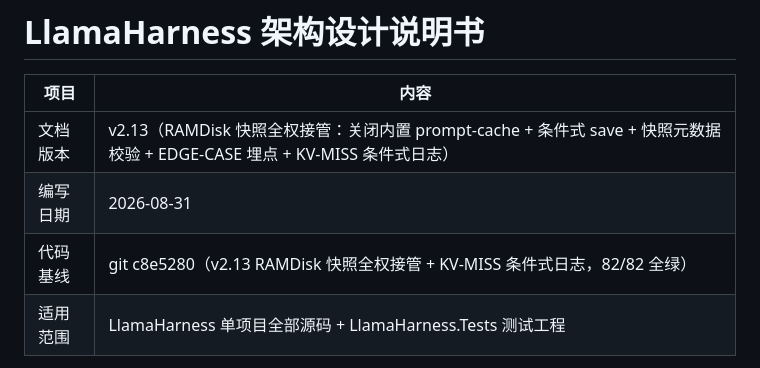
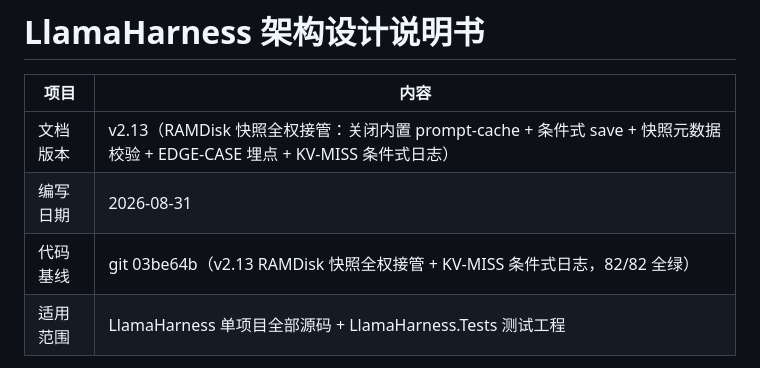
Before and after one commit to axggdzz/llama-harness-for-mac, a Markdown page: docs/架构设计说明书.md, the part around the change. GitHub-like rendering.

Commit message:
更新架构说明书代码基线至 03be64b

```diff
--- a/docs/架构设计说明书.md
+++ b/docs/架构设计说明书.md
@@ -4,7 +4,7 @@
 | -------- | ---------------------------------------------------------- |
 | 文档版本 | v2.13（RAMDisk 快照全权接管：关闭内置 prompt-cache + 条件式 save + 快照元数据校验 + EDGE-CASE 埋点 + KV-MISS 条件式日志） |
 | 编写日期 | 2026-08-31                                                 |
-| 代码基线 | git c8e5280（v2.13 RAMDisk 快照全权接管 + KV-MISS 条件式日志，82/82 全绿）               |
+| 代码基线 | git 03be64b（v2.13 RAMDisk 快照全权接管 + KV-MISS 条件式日志，82/82 全绿）               |
 | 适用范围 | LlamaHarness 单项目全部源码 + LlamaHarness.Tests 测试工程   |
 
 > **v2.13 变更摘要**：**RAMDisk 快照全权接管**——关闭 llama.cpp 内置 prompt-cache（`--cache-ram 0 --no-cache-idle-slots`，UI 可配置回滚 8192），消除 LRU 驱逐虚假 KV-MISS（日志实测 166 次驱逐事件）；会话 KV 保存/卸载/恢复全部由 Harness + RAMDisk 管控。五项落地：① **条件式 save**（llama.cpp 无 slot 锁 API，串行时序落在网关层）——保留事件驱动同步 save（驱逐前/休眠前/首请求存档），新增每轮条件式后台 save（快照非新鲜 → Task.Run 异步 save 不阻塞响应，成功标记新鲜，失败废弃旧快照下轮重试）；② **快照落盘校验**——save 成功后强制校验文件大小 > 0、saved_n > 0，并写元数据 json（{key}.meta.json：session_id/saved_n_tokens/save_timestamp/ctx_size）；③ **restore 前置校验**——快照文件/元数据损坏 → `[EDGE-CASE-SNAPSHOT-CORRUPT]` + DeleteCache 废弃 + 全量 prefill 兜底；④ **EDGE-CASE 埋点**——`[EDGE-CASE-SAVE-FAILED]` / `[EDGE-CASE-SNAPSHOT-CORRUPT]` / `[EDGE-CASE-CONTEXT-OVERFLOW-400]`（400 自愈分支），供 Streamlit+DuckDB 观测；⑤ **KV-MISS 条件式日志**——agent 每轮 messages 必变 → 前缀指纹必不同 → wrapper MISS 是设计预期；区分两类 MISS：**HitByDelta 虚假 MISS**（上一轮 restore 命中 + 增量 prefill，降级为 `[KV-MISS-DEBUG]`）vs **真实 MISS**（FullPrefill/MidRange，快照损坏/不兼容，保留 `[KV-MISS]` INFO 用于故障排查）。Metrics 埋点不受影响：RestoreStats.OnPromptEval 持续统计 false_miss。评估移除：Jinja 渲染后二次 tokenize（llama.cpp 无端点获取渲染 prompt，由 400 自愈兜底）。
```
